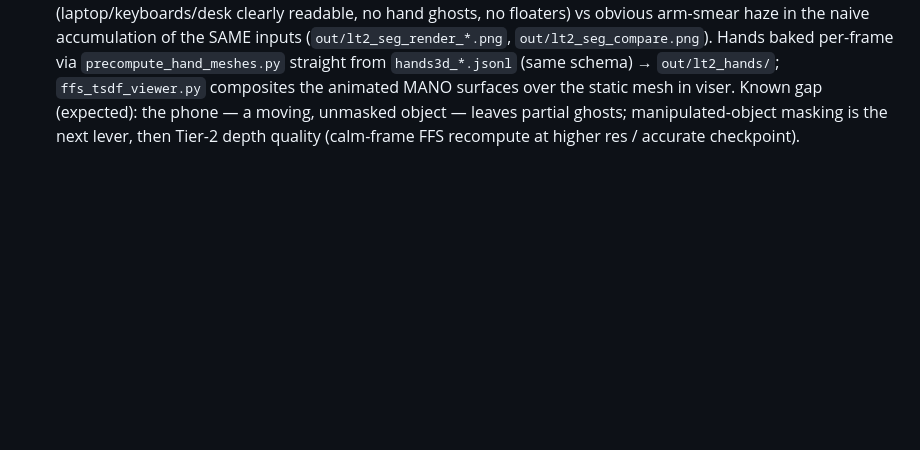
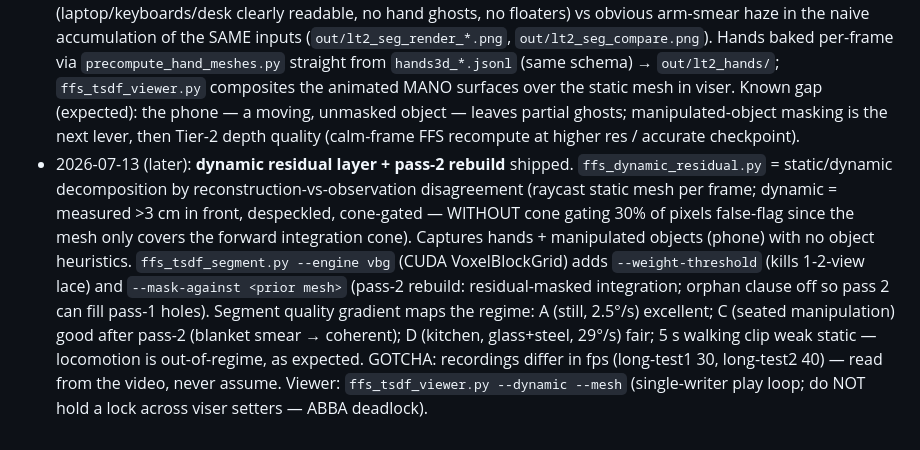
Before and after one commit to kerrj/hteng_camera, a Markdown page: data_processing/CLAUDE.md, the part around the change. Drawn GitHub-style; blank space fills up the shorter version.

Commit message:
CLAUDE.md: dynamic residual + pass-2 results, segment regime map
Co-Authored-By: Claude Opus 4.8 <noreply@anthropic.com>
Claude-Session: https://claude.ai/code/session_01BdNbSVuPYhr1KeDeTySjF3

```diff
--- a/data_processing/CLAUDE.md
+++ b/data_processing/CLAUDE.md
@@ -185,3 +185,20 @@ a blurry frame. THEN phase 2 (temporal) / phase 3 (mono fill).
   a moving, unmasked object — leaves partial ghosts; manipulated-object
   masking is the next lever, then Tier-2 depth quality (calm-frame FFS
   recompute at higher res / accurate checkpoint).
+- 2026-07-13 (later): **dynamic residual layer + pass-2 rebuild** shipped.
+  `ffs_dynamic_residual.py` = static/dynamic decomposition by
+  reconstruction-vs-observation disagreement (raycast static mesh per
+  frame; dynamic = measured >3 cm in front, despeckled, cone-gated —
+  WITHOUT cone gating 30% of pixels false-flag since the mesh only covers
+  the forward integration cone). Captures hands + manipulated objects
+  (phone) with no object heuristics. `ffs_tsdf_segment.py --engine vbg`
+  (CUDA VoxelBlockGrid) adds `--weight-threshold` (kills 1-2-view lace)
+  and `--mask-against <prior mesh>` (pass-2 rebuild: residual-masked
+  integration; orphan clause off so pass 2 can fill pass-1 holes).
+  Segment quality gradient maps the regime: A (still, 2.5°/s) excellent;
+  C (seated manipulation) good after pass-2 (blanket smear → coherent);
+  D (kitchen, glass+steel, 29°/s) fair; 5 s walking clip weak static —
+  locomotion is out-of-regime, as expected. GOTCHA: recordings differ in
+  fps (long-test1 30, long-test2 40) — read from the video, never assume.
+  Viewer: `ffs_tsdf_viewer.py --dynamic --mesh` (single-writer play loop;
+  do NOT hold a lock across viser setters — ABBA deadlock).
```
